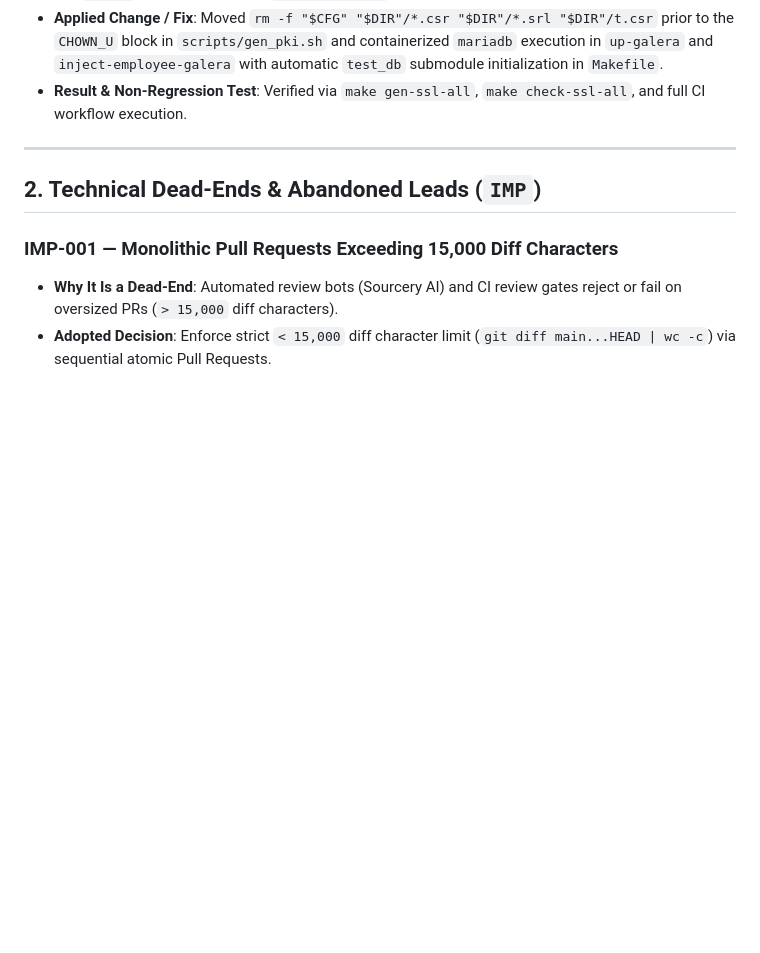
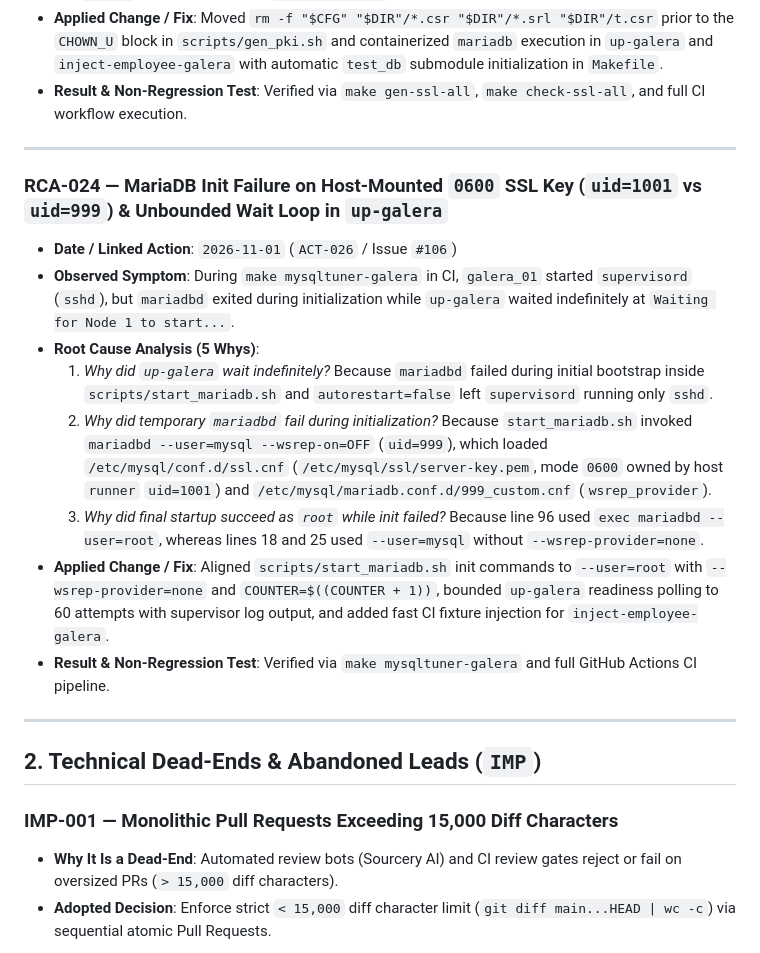
Before and after one commit to jmrenouard/multi-db-docker-env, a Markdown page: docs/RCA_REGISTER.md, the part around the change. GitHub-like rendering; blank space fills up the shorter version.

Commit message:
docs(rca): record RCA-024 for MariaDB init SSL UID and Galera CI (Closes #106)

```diff
--- a/docs/RCA_REGISTER.md
+++ b/docs/RCA_REGISTER.md
@@ -201,6 +201,18 @@
 
 ---
 
+### RCA-024 — MariaDB Init Failure on Host-Mounted `0600` SSL Key (`uid=1001` vs `uid=999`) & Unbounded Wait Loop in `up-galera`
+- **Date / Linked Action**: `2026-11-01` (`ACT-026` / Issue `#106`)
+- **Observed Symptom**: During `make mysqltuner-galera` in CI, `galera_01` started `supervisord` (`sshd`), but `mariadbd` exited during initialization while `up-galera` waited indefinitely at `Waiting for Node 1 to start...`.
+- **Root Cause Analysis (5 Whys)**:
+  1. *Why did `up-galera` wait indefinitely?* Because `mariadbd` failed during initial bootstrap inside `scripts/start_mariadb.sh` and `autorestart=false` left `supervisord` running only `sshd`.
+  2. *Why did temporary `mariadbd` fail during initialization?* Because `start_mariadb.sh` invoked `mariadbd --user=mysql --wsrep-on=OFF` (`uid=999`), which loaded `/etc/mysql/conf.d/ssl.cnf` (`/etc/mysql/ssl/server-key.pem`, mode `0600` owned by host `runner` `uid=1001`) and `/etc/mysql/mariadb.conf.d/999_custom.cnf` (`wsrep_provider`).
+  3. *Why did final startup succeed as `root` while init failed?* Because line 96 used `exec mariadbd --user=root`, whereas lines 18 and 25 used `--user=mysql` without `--wsrep-provider=none`.
+- **Applied Change / Fix**: Aligned `scripts/start_mariadb.sh` init commands to `--user=root` with `--wsrep-provider=none` and `COUNTER=$((COUNTER + 1))`, bounded `up-galera` readiness polling to 60 attempts with supervisor log output, and added fast CI fixture injection for `inject-employee-galera`.
+- **Result & Non-Regression Test**: Verified via `make mysqltuner-galera` and full GitHub Actions CI pipeline.
+
+---
+
 ## 2. Technical Dead-Ends & Abandoned Leads (`IMP`)
 
 ### IMP-001 — Monolithic Pull Requests Exceeding 15,000 Diff Characters
```
